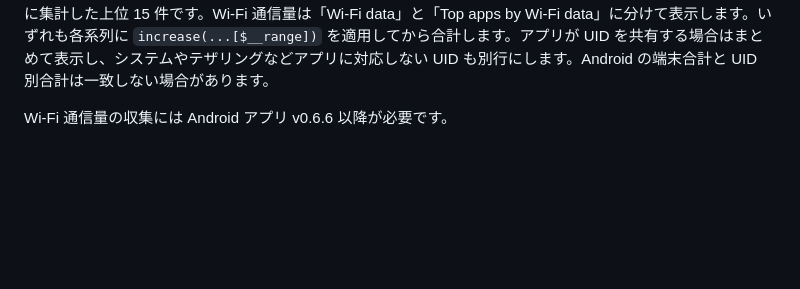
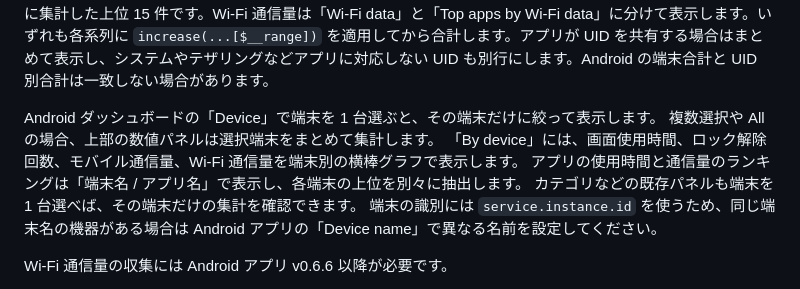
Before and after one commit to ymotongpoo/activitylog, a Markdown page: dashboards/README.md, the part around the change. Rendered like a GitHub page; blank space fills up the shorter version.

Commit message:
docs(dashboards): explain Android device comparisons

```diff
--- a/dashboards/README.md
+++ b/dashboards/README.md
@@ -28,6 +28,13 @@ Grafana Cloud 用のダッシュボード。
 `android.json`、`linux.json`、`macos.json` は既定の期間が直近 24 時間で、データソース変数は `grafanacloud-<stack>-prom` などを自動で選ぶ。
 デスクトップのブラウザー行は拡張機能、エディターとターミナルの行は対応する拡張機能やシェルのフックがないと空になる。Android はユーザー補助サービスでタブ URL を記録し、「Recent tabs」にドメイン、プライバシー設定に従った URL、ブラウザー名を表示する。ページタイトルは取得しない。
 Android の上部の数値パネル「Mobile data」は、選択期間のモバイル通信量（受信と送信の合計）を表示します。下部の横棒グラフ「Top apps by mobile data」は、同じ期間の通信量をアプリ別に集計した上位 15 件です。Wi-Fi 通信量は「Wi-Fi data」と「Top apps by Wi-Fi data」に分けて表示します。いずれも各系列に `increase(...[$__range])` を適用してから合計します。アプリが UID を共有する場合はまとめて表示し、システムやテザリングなどアプリに対応しない UID も別行にします。Android の端末合計と UID 別合計は一致しない場合があります。
+
+Android ダッシュボードの「Device」で端末を 1 台選ぶと、その端末だけに絞って表示します。
+複数選択や All の場合、上部の数値パネルは選択端末をまとめて集計します。
+「By device」には、画面使用時間、ロック解除回数、モバイル通信量、Wi-Fi 通信量を端末別の横棒グラフで表示します。
+アプリの使用時間と通信量のランキングは「端末名 / アプリ名」で表示し、各端末の上位を別々に抽出します。
+カテゴリなどの既存パネルも端末を 1 台選べば、その端末だけの集計を確認できます。
+端末の識別には `service.instance.id` を使うため、同じ端末名の機器がある場合は Android アプリの「Device name」で異なる名前を設定してください。
 
 Wi-Fi 通信量の収集には Android アプリ v0.6.6 以降が必要です。
 
```
